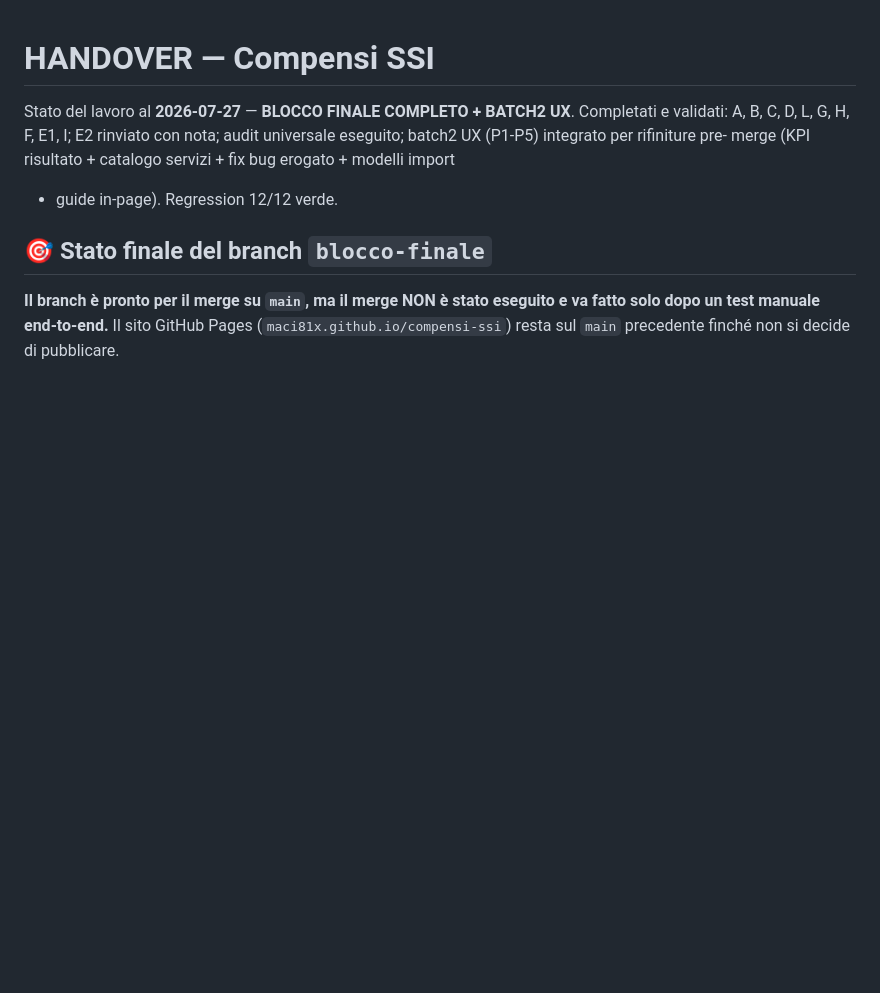
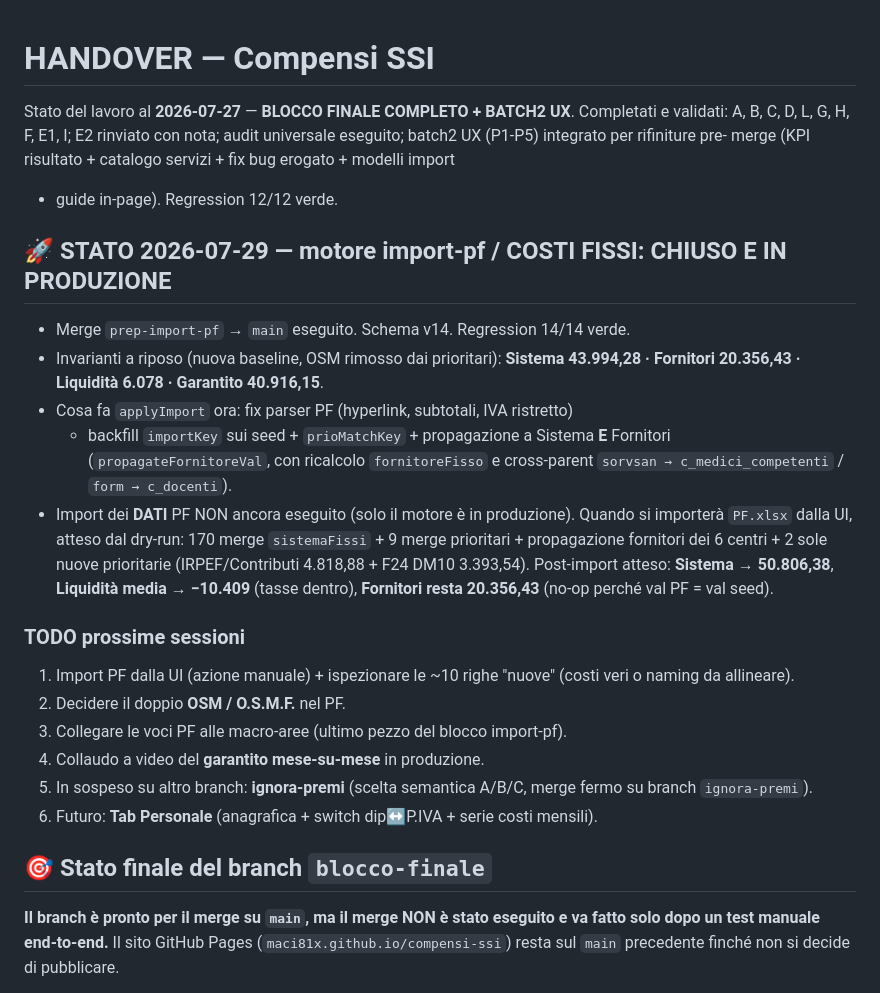
Before and after one commit to maci81x/compensi-ssi, a Markdown page: HANDOVER.md, the part around the change. GitHub-like rendering; blank space fills up the shorter version.

Commit message:
docs: aggiorna HANDOVER — costi fissi in produzione, TODO import PF
Co-Authored-By: Claude Opus 4.7 (1M context) <noreply@anthropic.com>

```diff
--- a/HANDOVER.md
+++ b/HANDOVER.md
@@ -5,6 +5,33 @@ Completati e validati: A, B, C, D, L, G, H, F, E1, I; E2 rinviato con nota;
 audit universale eseguito; batch2 UX (P1-P5) integrato per rifiniture pre-
 merge (KPI risultato + catalogo servizi + fix bug erogato + modelli import
 + guide in-page). Regression 12/12 verde.
+
+## 🚀 STATO 2026-07-29 — motore import-pf / COSTI FISSI: CHIUSO E IN PRODUZIONE
+
+- Merge `prep-import-pf` → `main` eseguito. Schema v14. Regression 14/14 verde.
+- Invarianti a riposo (nuova baseline, OSM rimosso dai prioritari):
+  **Sistema 43.994,28 · Fornitori 20.356,43 · Liquidità 6.078 · Garantito 40.916,15**.
+- Cosa fa `applyImport` ora: fix parser PF (hyperlink, subtotali, IVA ristretto)
+  + backfill `importKey` sui seed + `prioMatchKey` + propagazione a Sistema **E**
+  Fornitori (`propagateFornitoreVal`, con ricalcolo `fornitoreFisso` e cross-parent
+  `sorvsan → c_medici_competenti` / `form → c_docenti`).
+- Import dei **DATI** PF NON ancora eseguito (solo il motore è in produzione).
+  Quando si importerà `PF.xlsx` dalla UI, atteso dal dry-run: 170 merge
+  `sistemaFissi` + 9 merge prioritari + propagazione fornitori dei 6 centri +
+  2 sole nuove prioritarie (IRPEF/Contributi 4.818,88 + F24 DM10 3.393,54).
+  Post-import atteso: **Sistema → 50.806,38**, **Liquidità media → −10.409**
+  (tasse dentro), **Fornitori resta 20.356,43** (no-op perché val PF = val seed).
+
+### TODO prossime sessioni
+
+1. Import PF dalla UI (azione manuale) + ispezionare le ~10 righe "nuove"
+   (costi veri o naming da allineare).
+2. Decidere il doppio **OSM / O.S.M.F.** nel PF.
+3. Collegare le voci PF alle macro-aree (ultimo pezzo del blocco import-pf).
+4. Collaudo a video del **garantito mese-su-mese** in produzione.
+5. In sospeso su altro branch: **ignora-premi** (scelta semantica A/B/C, merge
+   fermo su branch `ignora-premi`).
+6. Futuro: **Tab Personale** (anagrafica + switch dip↔P.IVA + serie costi mensili).
 
 ## 🎯 Stato finale del branch `blocco-finale`
 
```
